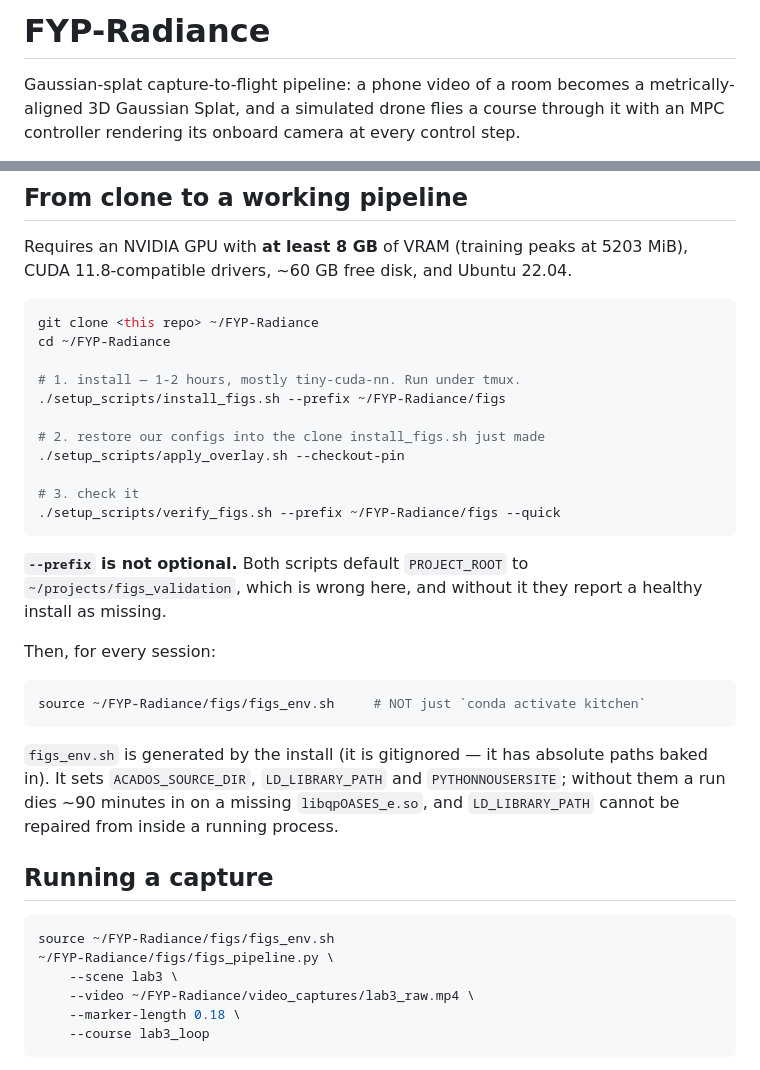
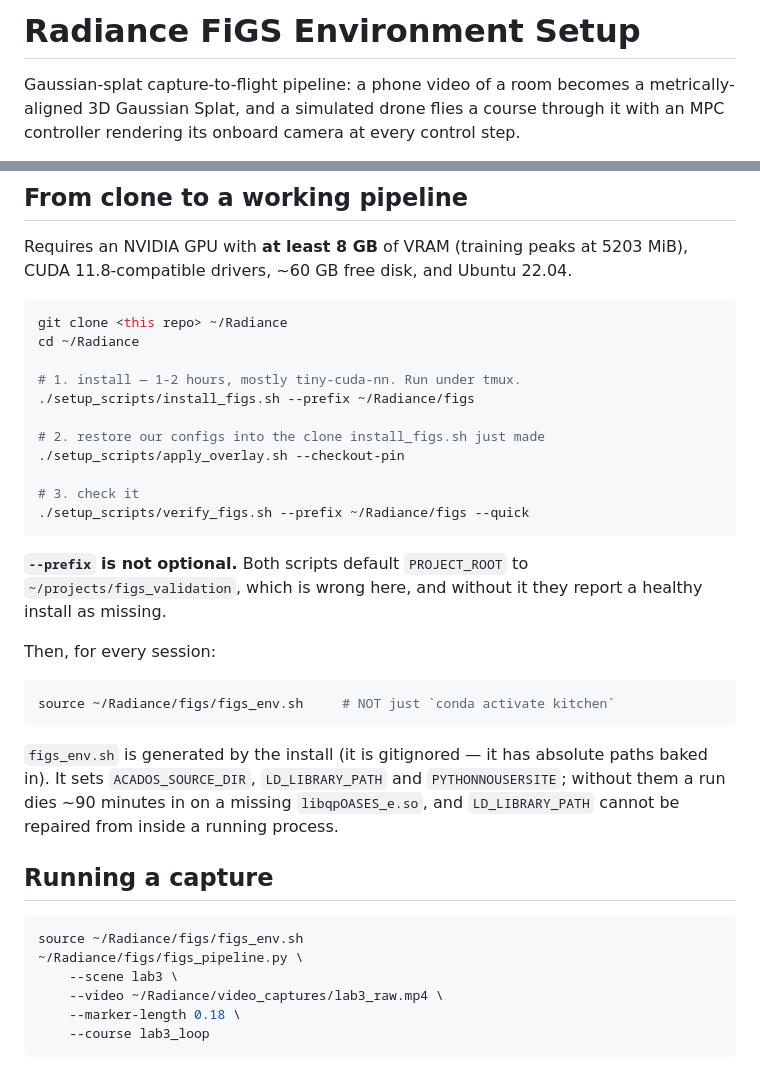
Before and after one commit to Radiance-ICE-22/Radiance-Environment-Setup, a Markdown page: README.md, 2 parts joined by grey strips. Rendered like a GitHub page.

Commit message:
Update the readme
Updated repository name and paths in the README for consistency.

````diff
--- a/README.md
+++ b/README.md
@@ -1,4 +1,4 @@
-# FYP-Radiance
+# Radiance FiGS Environment Setup
 
 Gaussian-splat capture-to-flight pipeline: a phone video of a room becomes a
 metrically-aligned 3D Gaussian Splat, and a simulated drone flies a course through it
@@ -29,17 +29,17 @@ Requires an NVIDIA GPU with **at least 8 GB** of VRAM (training peaks at 5203 Mi
 CUDA 11.8-compatible drivers, ~60 GB free disk, and Ubuntu 22.04.
 
 ```bash
-git clone <this repo> ~/FYP-Radiance
-cd ~/FYP-Radiance
+git clone <this repo> ~/Radiance
+cd ~/Radiance
 
 # 1. install — 1-2 hours, mostly tiny-cuda-nn. Run under tmux.
-./setup_scripts/install_figs.sh --prefix ~/FYP-Radiance/figs
+./setup_scripts/install_figs.sh --prefix ~/Radiance/figs
 
 # 2. restore our configs into the clone install_figs.sh just made
 ./setup_scripts/apply_overlay.sh --checkout-pin
 
 # 3. check it
-./setup_scripts/verify_figs.sh --prefix ~/FYP-Radiance/figs --quick
+./setup_scripts/verify_figs.sh --prefix ~/Radiance/figs --quick
 ```
 
 **`--prefix` is not optional.** Both scripts default `PROJECT_ROOT` to
@@ -49,7 +49,7 @@ healthy install as missing.
 Then, for every session:
 
 ```bash
-source ~/FYP-Radiance/figs/figs_env.sh     # NOT just `conda activate kitchen`
+source ~/Radiance/figs/figs_env.sh     # NOT just `conda activate kitchen`
 ```
 
 `figs_env.sh` is generated by the install (it is gitignored — it has absolute paths
@@ -60,10 +60,10 @@ without them a run dies ~90 minutes in on a missing `libqpOASES_e.so`, and
 ## Running a capture
 
 ```bash
-source ~/FYP-Radiance/figs/figs_env.sh
-~/FYP-Radiance/figs/figs_pipeline.py \
+source ~/Radiance/figs/figs_env.sh
+~/Radiance/figs/figs_pipeline.py \
     --scene lab3 \
-    --video ~/FYP-Radiance/video_captures/lab3_raw.mp4 \
+    --video ~/Radiance/video_captures/lab3_raw.mp4 \
     --marker-length 0.18 \
     --course lab3_loop
 ```
````
